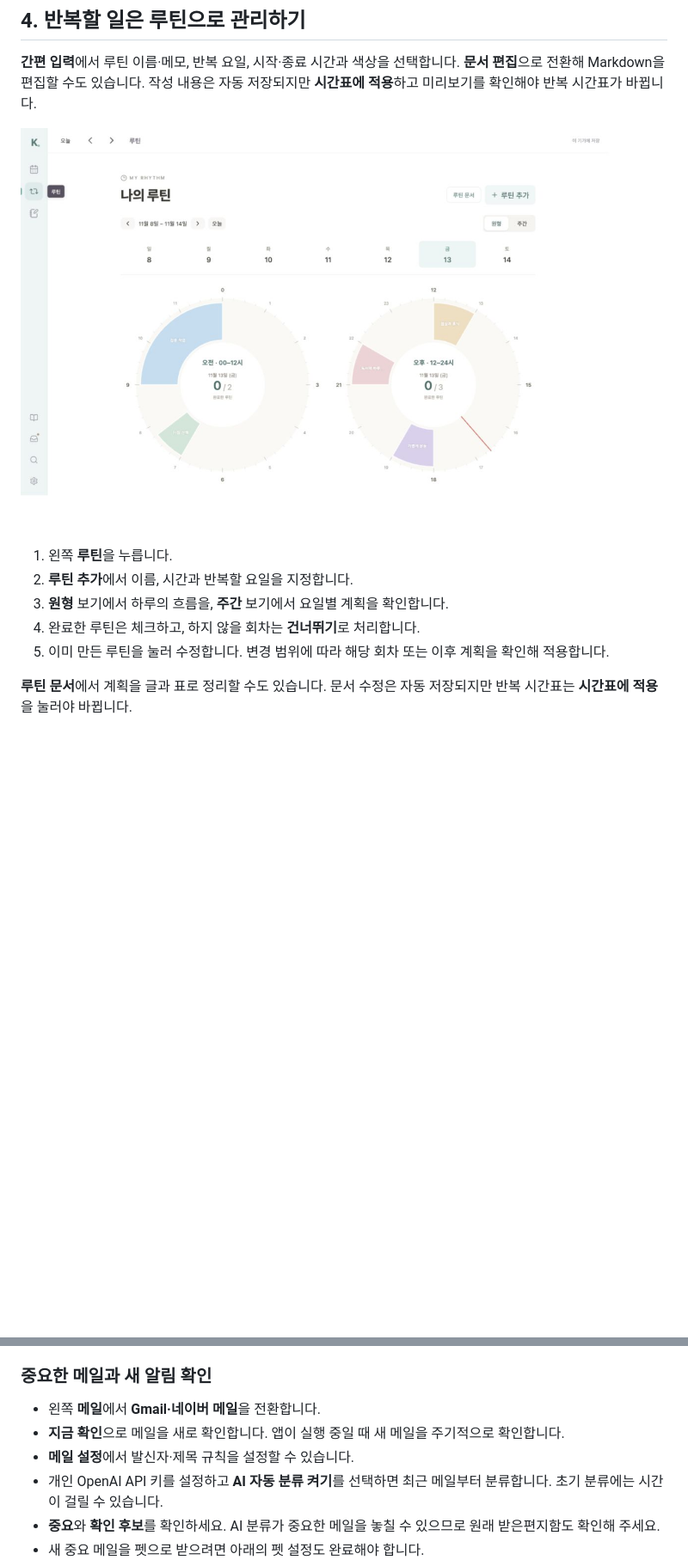
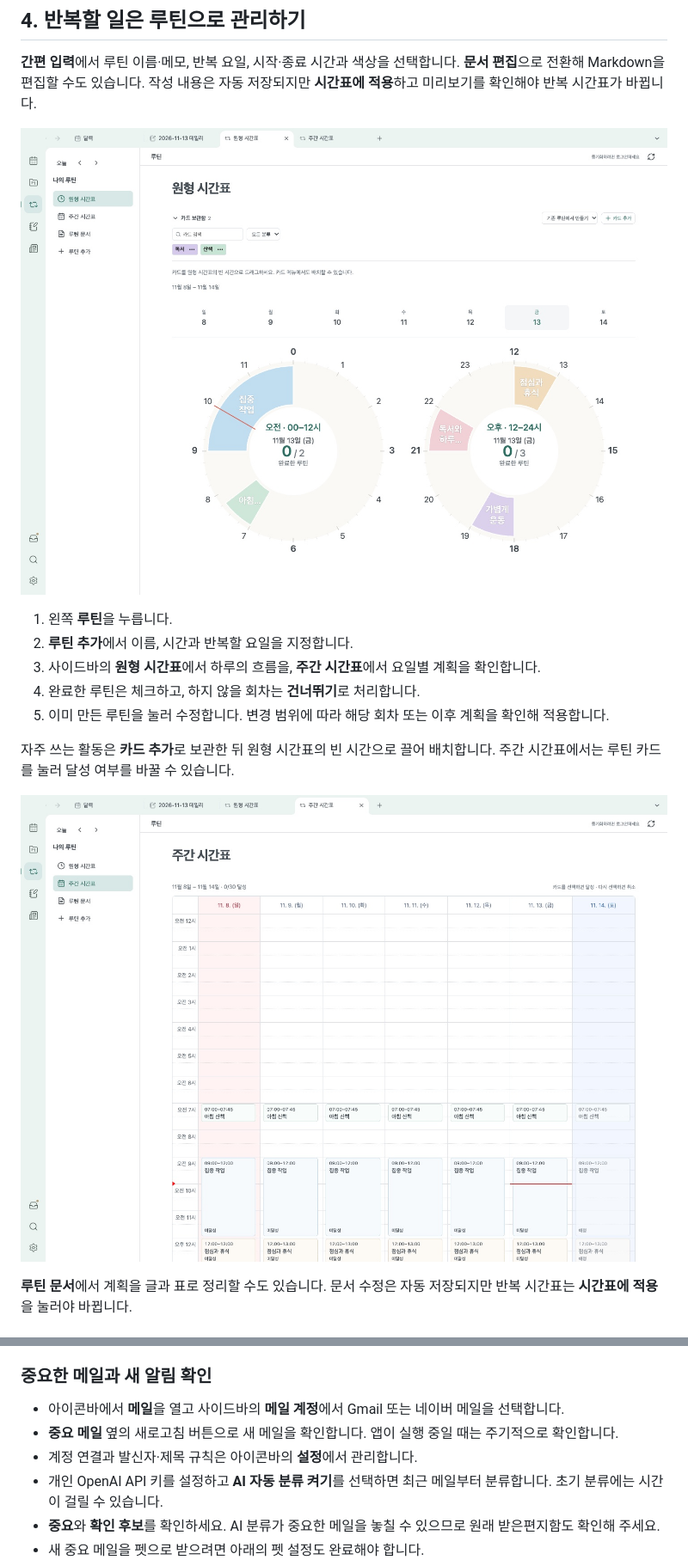
Before and after one commit to iamnuked/kalendar-releases, a Markdown page: README.md, 2 parts joined by grey strips. Shown at 86% size. Drawn GitHub-style; pictures changed too: docs/images/routines-week.jpg (added), docs/images/routines.jpg; blank space fills up the shorter version.

```diff
--- a/README.md
+++ b/README.md
@@ -117,9 +123,13 @@ GPT 사용에는 인터넷 연결이 필요합니다. 정리할 본문·관련
 
 1. 왼쪽 **루틴**을 누릅니다.
 2. **루틴 추가**에서 이름, 시간과 반복할 요일을 지정합니다.
-3. **원형** 보기에서 하루의 흐름을, **주간** 보기에서 요일별 계획을 확인합니다.
+3. 사이드바의 **원형 시간표**에서 하루의 흐름을, **주간 시간표**에서 요일별 계획을 확인합니다.
 4. 완료한 루틴은 체크하고, 하지 않을 회차는 **건너뛰기**로 처리합니다.
 5. 이미 만든 루틴을 눌러 수정합니다. 변경 범위에 따라 해당 회차 또는 이후 계획을 확인해 적용합니다.
+
+자주 쓰는 활동은 **카드 추가**로 보관한 뒤 원형 시간표의 빈 시간으로 끌어 배치합니다. 주간 시간표에서는 루틴 카드를 눌러 달성 여부를 바꿀 수 있습니다.
+
+![요일별 계획과 달성 상태를 확인하는 주간 시간표](docs/images/routines-week.jpg)
 
 **루틴 문서**에서 계획을 글과 표로 정리할 수도 있습니다. 문서 수정은 자동 저장되지만 반복 시간표는 **시간표에 적용**을 눌러야 바뀝니다.
 
@@ -156,9 +166,9 @@ Gmail 연결에는 이 준비가 필요하며, API 키만 입력한다고 Gmail
 
 ### 중요한 메일과 새 알림 확인
 
-- 왼쪽 **메일**에서 **Gmail·네이버 메일**을 전환합니다.
-- **지금 확인**으로 메일을 새로 확인합니다. 앱이 실행 중일 때 새 메일을 주기적으로 확인합니다.
-- **메일 설정**에서 발신자·제목 규칙을 설정할 수 있습니다.
+- 아이콘바에서 **메일**을 열고 사이드바의 **메일 계정**에서 Gmail 또는 네이버 메일을 선택합니다.
+- **중요 메일** 옆의 새로고침 버튼으로 새 메일을 확인합니다. 앱이 실행 중일 때는 주기적으로 확인합니다.
+- 계정 연결과 발신자·제목 규칙은 아이콘바의 **설정**에서 관리합니다.
 - 개인 OpenAI API 키를 설정하고 **AI 자동 분류 켜기**를 선택하면 최근 메일부터 분류합니다. 초기 분류에는 시간이 걸릴 수 있습니다.
 - **중요**와 **확인 후보**를 확인하세요. AI 분류가 중요한 메일을 놓칠 수 있으므로 원래 받은편지함도 확인해 주세요.
 - 새 중요 메일을 펫으로 받으려면 아래의 펫 설정도 완료해야 합니다.
```
Also changed, not shown: other parts of README.md (+15 -9 lines), CHANGELOG.md (+16 -0 lines), docs/images/calendar.jpg, docs/images/daily-note.jpg, docs/images/important-mail.jpg, docs/images/pet.jpg, 1 other file.
